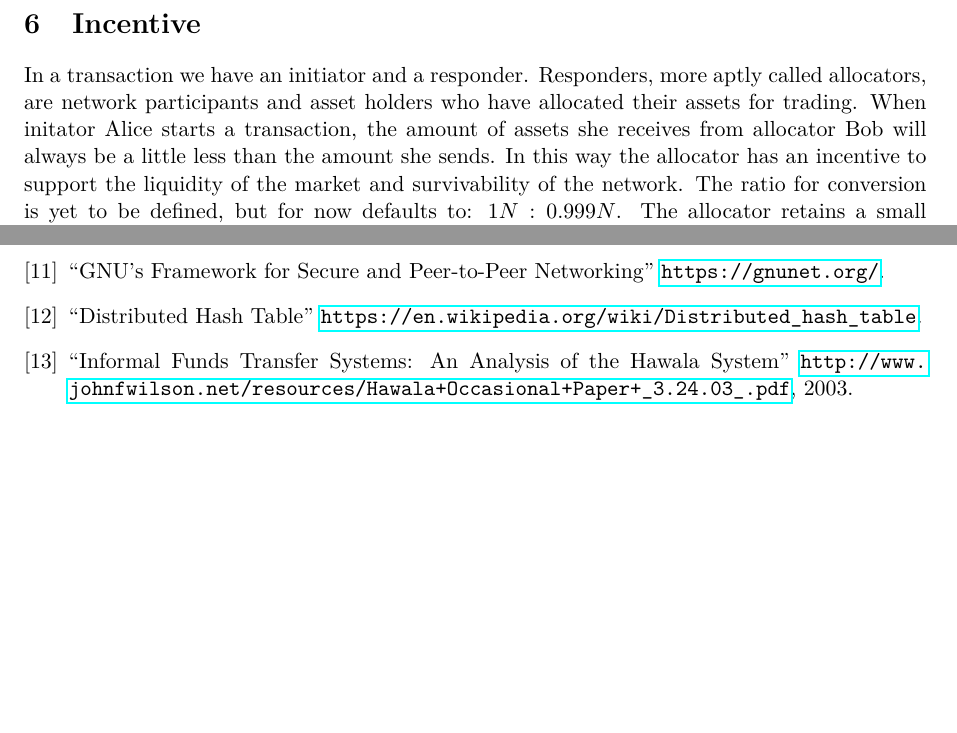
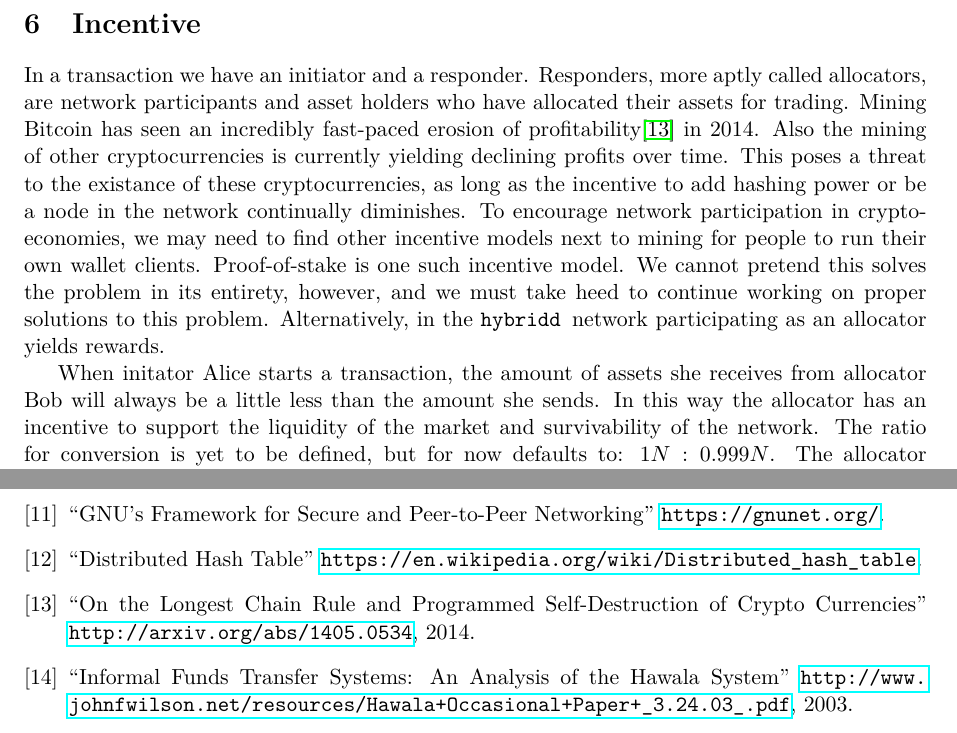
Before and after one commit to internetofcoins/whitepaper, a LaTeX paper (latex/whitepaper.tex, which reads latex/internetofcoins.bib): two parts of pages 6 and 10 of 10 before the commit and two parts of pages 6 and 11 of 11 after it, joined at a grey line, cut so that both start at the same text, the shorter picture padded with empty space. The pictures show the PDF file latex/whitepaper.pdf that the author committed with the source.

Commit message:
Added extra graphic, and more information about  incentive structures, and the problem of declining  mining profits.

```diff
--- a/latex/internetofcoins.bib
+++ b/latex/internetofcoins.bib
@@ -78,3 +78,11 @@
 	{\url{http://www.johnfwilson.net/resources/Hawala+Occasional+Paper+_3.24.03_.pdf}},
 	Year = {2003}
 }
+
+
+@misc{selfdestruct,
+	Title = {On The Longest Chain Rule and Programmed Self-Destruction of Crypto Currencies},
+	howpublished =
+	{\url{http://arxiv.org/abs/1405.0534}},
+	Year = {2014}
+}
--- a/latex/whitepaper.tex
+++ b/latex/whitepaper.tex
@@ -106,11 +106,11 @@ As the figure implies, the possibilities for inter-blockchain transactions opens
 
 \section{Incentive}
 
-In a transaction we have an initiator and a responder. Responders, more aptly called allocators, are network participants and asset holders who have allocated their assets for trading. When initator Alice starts a transaction, the amount of assets she receives from allocator Bob will always be a little less than the amount she sends. In this way the allocator has an incentive to support the liquidity of the market and survivability of the network. The ratio for conversion is yet to be defined, but for now defaults to: $1N : 0.999N$.  The allocator retains a small amount, and thus is rewarded for providing Alice with an instant migration of her assets between systems. The costs of conversion are default very low: between $0.1\%$ and $0.2\%$, or the lowest possible denomination of value in a specific asset. Costs of conversion, however, can also be set to another amount by the network, to define an autonomously organized context for optimal liquidity. This should make large transactions relatively inexpensive, while microtransactions are also decentrally regulated to avoid abuse on the network.
+In a transaction we have an initiator and a responder. Responders, more aptly called allocators, are network participants and asset holders who have allocated their assets for trading. Mining Bitcoin has seen an incredibly fast-paced erosion of profitability\cite{selfdestruct} in 2014. Also the mining of other cryptocurrencies is currently yielding declining profits over time. This poses a threat to the existance of these cryptocurrencies, as long as the incentive to add hashing power or be a node in the network continually diminishes. To encourage network participation in crypto-economies, we may need to find other incentive models next to mining for people to run their own wallet clients. Proof-of-stake is one such incentive model. We cannot pretend this solves the problem in its entirety, however, and we must take heed to continue working on proper solutions to this problem. Alternatively, in the \hybridd network participating as an allocator yields rewards.
 
-The more allocators appear on the network, the more competition they have amongst eachother to be chosen for a transaction, lowering the incentive for popular coins, while at the same time attracting allocators to abandoned blockchains. This balances out the amount of allocators between systems, yet still brings in enough responders to keep the network active as a whole and its assets liquid.
+When initator Alice starts a transaction, the amount of assets she receives from allocator Bob will always be a little less than the amount she sends. In this way the allocator has an incentive to support the liquidity of the market and survivability of the network. The ratio for conversion is yet to be defined, but for now defaults to: $1N : 0.999N$.  The allocator retains a small amount, and thus is rewarded for providing Alice with an instant migration of her assets between systems. The costs of conversion are default very low: between $0.1\%$ and $0.2\%$, or the lowest possible denomination of value in a specific asset. Costs of conversion, however, can also be set to another amount by the network, to define an autonomously organized context for optimal liquidity. This should make large transactions relatively inexpensive, while microtransactions are also decentrally regulated to avoid abuse on the network.
 
-Perhaps, for instance, an allocator may be able to provide services for some blockchains, but not for others. If there are a great amount of allocators for the Bitcoin blockchain, but only a few for NXT, the Bitcoin allocators will relatively be less rewarded and the NXT allocators more rewarded for their services over time. This balances out the incentive towards individual services, and their supply and demand for individual blockchains.
+The more allocators appear on the network, the more competition they have amongst eachother to be chosen for a transaction, lowering the incentive for popular coins, while at the same time attracting allocators to abandoned blockchains. This balances out the amount of allocators between systems, yet still brings in enough responders to keep the network active as a whole and its assets liquid. Perhaps, for instance, an allocator may be able to provide services for some blockchains, but not for others. If there are a great amount of allocators for the Bitcoin blockchain, but only a few for NXT, the Bitcoin allocators will relatively be less rewarded and the NXT allocators more rewarded for their services over time. This balances out the incentive towards individual services, and their supply and demand for individual blockchains.
 
 
 \section{Unified Asset Descriptor}
```
Also changed, not shown: latex/whitepaper.bbl, latex/whitepaper.pdf, latex/whitepaper.tex (93 more changed lines).
